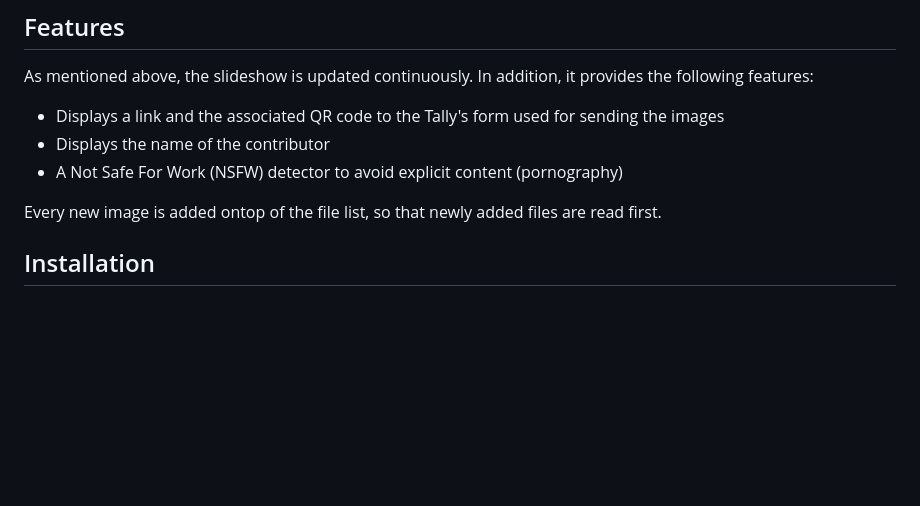
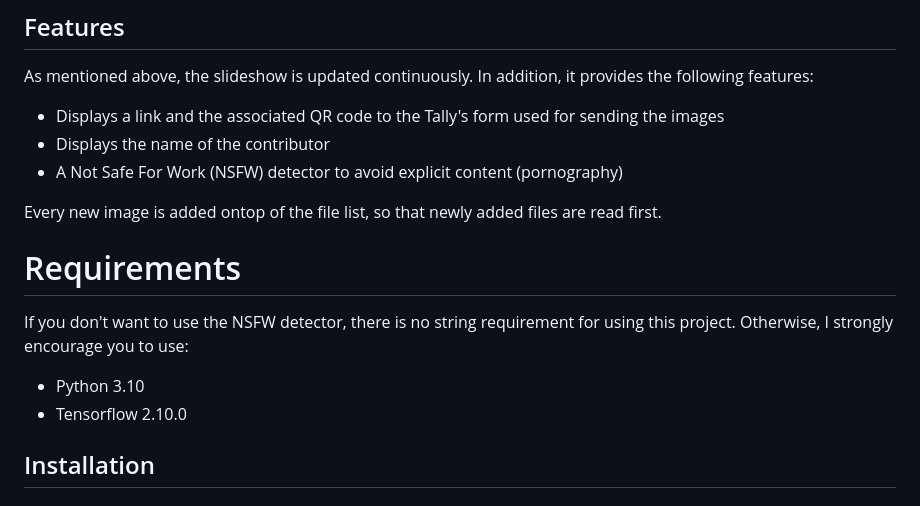
Before and after one commit to DorianDepriester/Dynamic-slideshow, a Markdown page: README.md, the part around one of its changes. Rendered like a GitHub page; blank space fills up the shorter version.

Commit message:
Add Requirements section

```diff
--- a/README.md
+++ b/README.md
@@ -20,6 +20,13 @@ As mentioned above, the slideshow is updated continuously. In addition, it provi
  - A Not Safe For Work (NSFW) detector to avoid explicit content (pornography)
 
 Every new image is added ontop of the file list, so that newly added files are read first.
+
+# Requirements
+If you don't want to use the NSFW detector, there is no string requirement for using this project.
+Otherwise, I strongly encourage you to use:
+- Python 3.10
+- Tensorflow 2.10.0
+
 
 ## Installation
 ### Prerequities
```
Also changed, not shown: other parts of README.md (+4 -0 lines).
